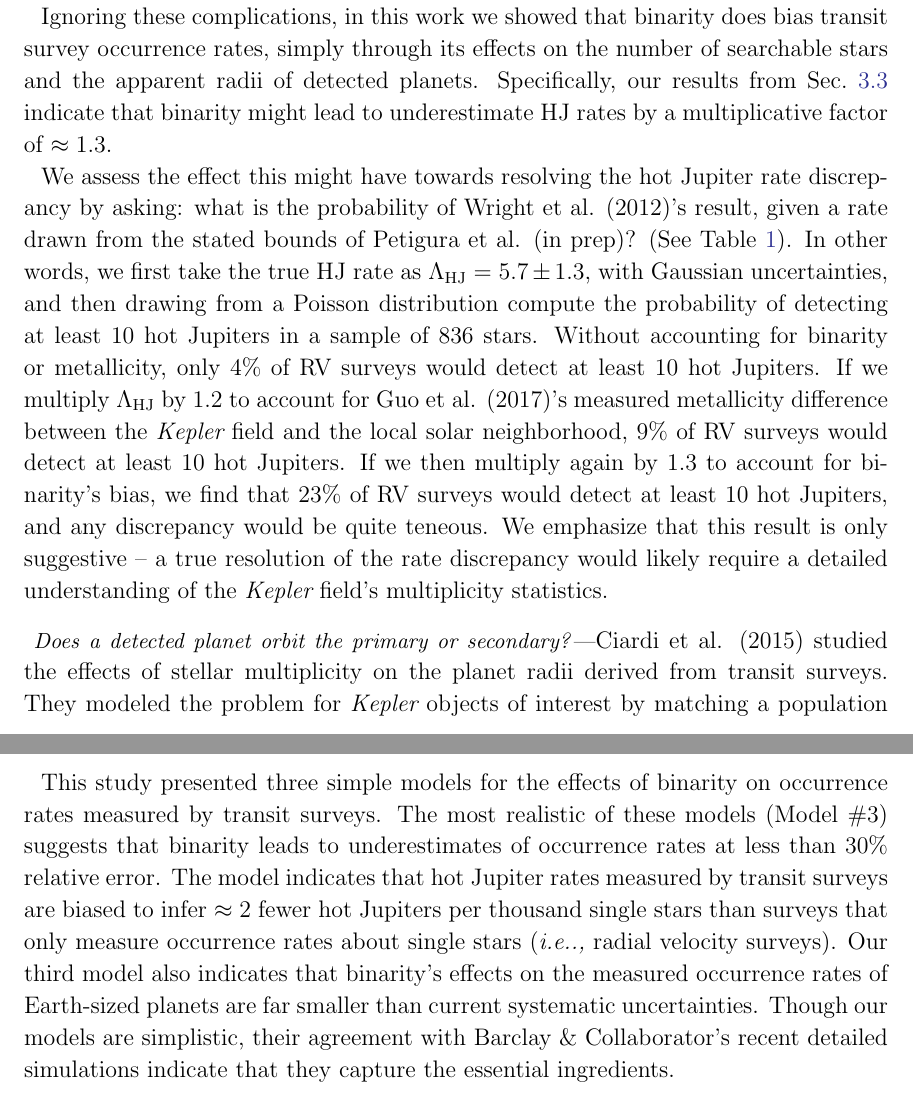
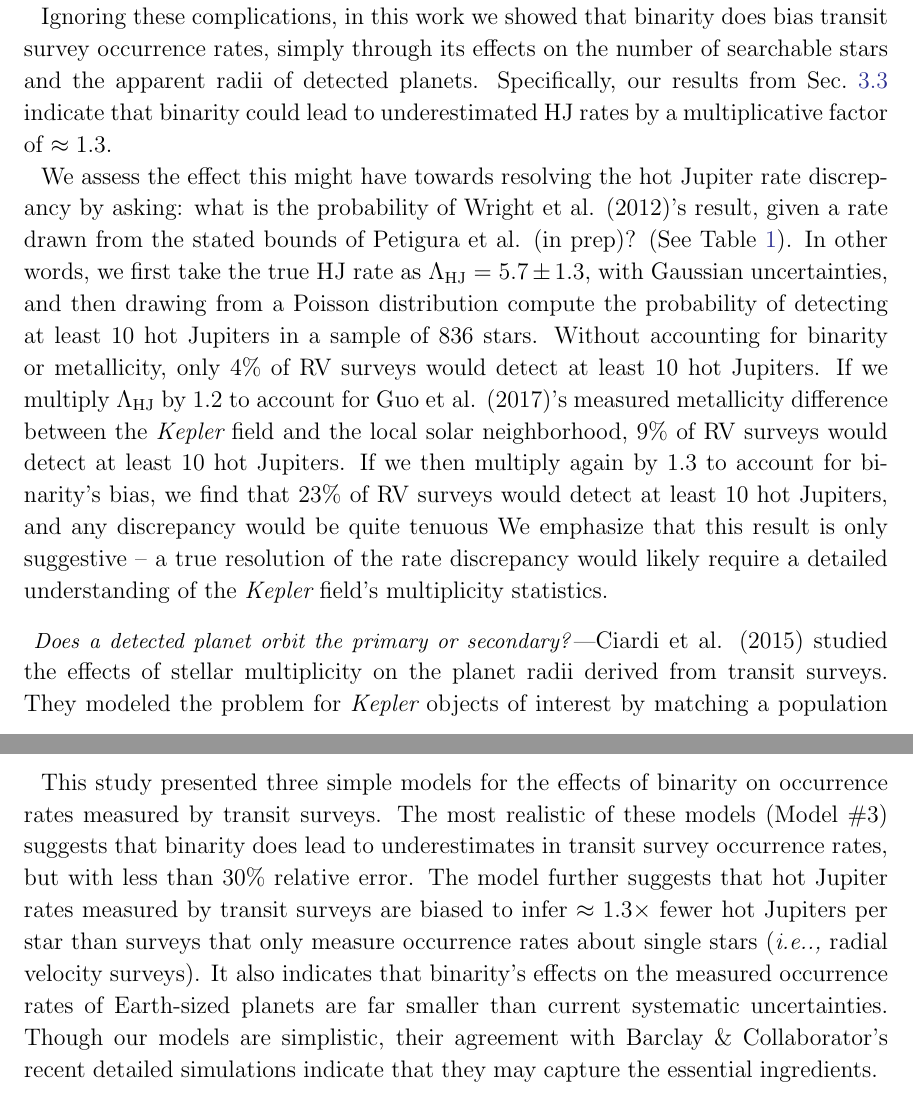
Before and after one commit to lgbouma/binary_biases, a LaTeX paper (paper/main.tex, which reads paper/conclusion.tex, paper/discussion.tex): two parts of pages 17 and 18 of 19, joined at a grey line, cut so that both start at the same text. Compiled offline with pdfLaTeX.

Commit message:
paper: wordsmithing

```diff
--- a/paper/conclusion.tex
+++ b/paper/conclusion.tex
@@ -3,16 +3,16 @@
 
 This study presented three simple models for the effects of binarity on
 occurrence rates measured by transit surveys.
-The most realistic of these models (Model \#3) suggests that binarity leads to
-underestimates of occurrence rates at less than $30\%$ relative
-error.
-The model indicates that hot Jupiter rates measured by transit surveys are
-biased to infer $\approx 2$ fewer hot Jupiters per thousand single stars than
-surveys that only measure occurrence rates about single stars ({\it i.e..,}
-radial velocity surveys).
-Our third model also indicates that binarity's effects on the measured
+The most realistic of these models (Model \#3) suggests that binarity does
+lead to underestimates in transit survey occurrence rates, but with less than
+$30\%$ relative error.
+The model further suggests that hot Jupiter rates measured by transit surveys
+are biased to infer $\approx 1.3\times$ fewer hot Jupiters per star than
+surveys that only measure occurrence rates about single stars ({\it
+i.e..,} radial velocity surveys).
+It also indicates that binarity's effects on the measured
 occurrence rates of Earth-sized planets are far smaller than current
 systematic uncertainties.
 Though our models are simplistic, their agreement with Barclay \&
-Collaborator's recent detailed simulations indicate that they capture the
+Collaborator's recent detailed simulations indicate that they may capture the
 essential ingredients.
--- a/paper/discussion.tex
+++ b/paper/discussion.tex
@@ -85,7 +85,7 @@ binarity does bias transit survey occurrence rates, simply through its
 effects on the number of searchable stars and the apparent radii of detected
 planets.
 Specifically, our results from Sec.~\ref{sec:model_3} indicate that binarity
-might lead to underestimate HJ rates by a multiplicative factor of $\approx
+could lead to underestimated HJ rates by a multiplicative factor of $\approx
 1.3$.
 
 We assess the effect this might have towards resolving the hot Jupiter rate
@@ -105,7 +105,7 @@ the local solar neighborhood, 9\% of RV surveys would detect at least 10 hot
 Jupiters.
 If we then multiply again by $1.3$ to account for binarity's bias, we find that
 23\% of RV surveys would detect at least 10 hot Jupiters, and any discrepancy
-would be quite teneous.
+would be quite tenuous
 We emphasize that this result is only suggestive~--~a true resolution of the
 rate discrepancy would likely require a detailed understanding of the {\it
 Kepler}\ field's multiplicity statistics.
```
Also changed, not shown: paper/hj_rates.tex (+1 -1 lines), paper/main.pdf.
